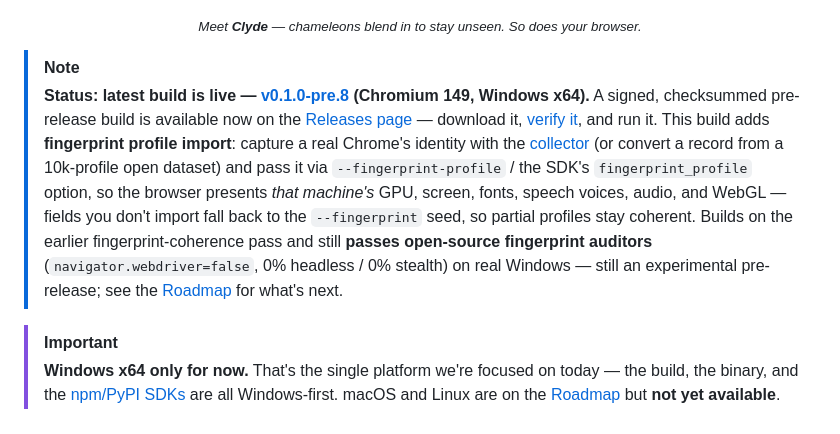
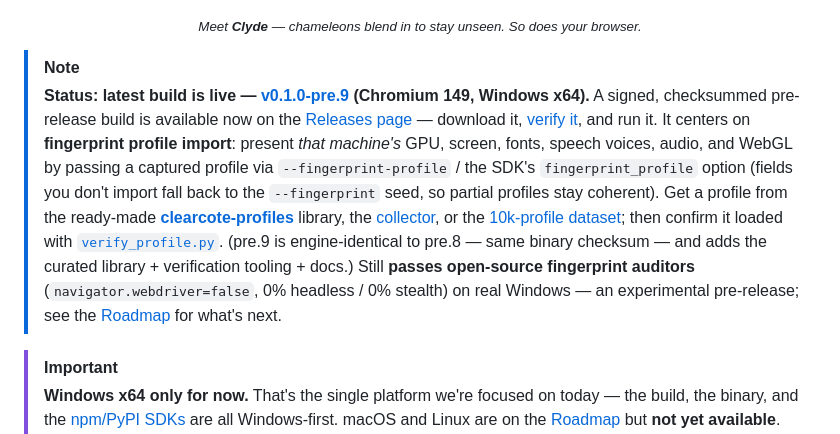
Before and after one commit to clearcotelabs/clearcote-browser, a Markdown page: README.md, the part around the change. Drawn GitHub-style.

Commit message:
docs: point the latest-build banner at v0.1.0-pre.9
Surfaces the curated clearcote-profiles library + verify_profile.py and notes pre.9 is
engine-identical to pre.8 (same binary checksum; adds tooling/library/docs).

```diff
--- a/README.md
+++ b/README.md
@@ -23,8 +23,8 @@ No opaque binaries. No phone-home. Every change is a readable patch, every build
 </div>
 
 > [!NOTE]
-> **Status: latest build is live — [v0.1.0-pre.8](https://github.com/clearcotelabs/clearcote-browser/releases/tag/v0.1.0-pre.8) (Chromium 149, Windows x64).**
-> A signed, checksummed pre-release build is available now on the [Releases page](https://github.com/clearcotelabs/clearcote-browser/releases) — download it, [verify it](docs/VERIFY.md), and run it. This build adds **fingerprint profile import**: capture a real Chrome's identity with the [collector](tools/fingerprint-collect) (or convert a record from a 10k-profile open dataset) and pass it via `--fingerprint-profile` / the SDK's `fingerprint_profile` option, so the browser presents *that machine's* GPU, screen, fonts, speech voices, audio, and WebGL — fields you don't import fall back to the `--fingerprint` seed, so partial profiles stay coherent. Builds on the earlier fingerprint-coherence pass and still **passes open-source fingerprint auditors** (`navigator.webdriver=false`, 0% headless / 0% stealth) on real Windows — still an experimental pre-release; see the [Roadmap](ROADMAP.md) for what's next.
+> **Status: latest build is live — [v0.1.0-pre.9](https://github.com/clearcotelabs/clearcote-browser/releases/tag/v0.1.0-pre.9) (Chromium 149, Windows x64).**
+> A signed, checksummed pre-release build is available now on the [Releases page](https://github.com/clearcotelabs/clearcote-browser/releases) — download it, [verify it](docs/VERIFY.md), and run it. It centers on **fingerprint profile import**: present *that machine's* GPU, screen, fonts, speech voices, audio, and WebGL by passing a captured profile via `--fingerprint-profile` / the SDK's `fingerprint_profile` option (fields you don't import fall back to the `--fingerprint` seed, so partial profiles stay coherent). Get a profile from the ready-made **[clearcote-profiles](https://github.com/clearcotelabs/clearcote-profiles)** library, the [collector](tools/fingerprint-collect), or the [10k-profile dataset](https://github.com/Vinyzu/chrome-fingerprints); then confirm it loaded with [`verify_profile.py`](tools/fingerprint-collect/verify_profile.py). (pre.9 is engine-identical to pre.8 — same binary checksum — and adds the curated library + verification tooling + docs.) Still **passes open-source fingerprint auditors** (`navigator.webdriver=false`, 0% headless / 0% stealth) on real Windows — an experimental pre-release; see the [Roadmap](ROADMAP.md) for what's next.
 
 > [!IMPORTANT]
 > **Windows x64 only for now.** That's the single platform we're focused on today — the build, the binary, and the [npm/PyPI SDKs](#quickstart) are all Windows-first. macOS and Linux are on the [Roadmap](ROADMAP.md) but **not yet available**.
```
